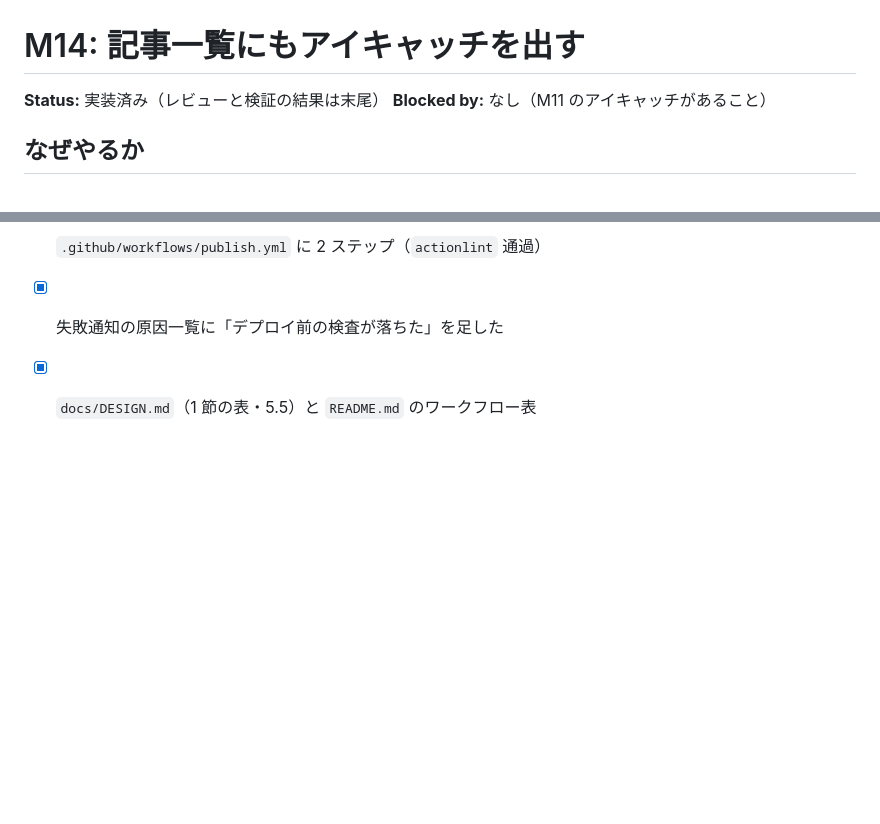
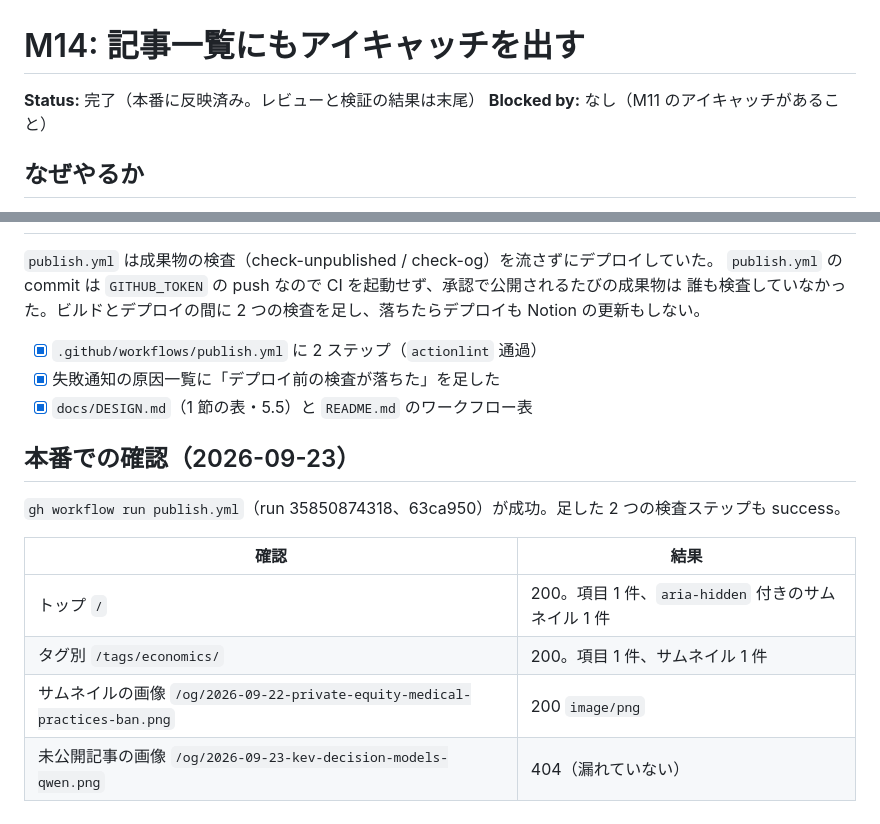
Before and after one commit to takiguchi-yu/imoTech, a Markdown page: .scratch/pipeline/M14-list-eyecatch.md, 2 parts joined by grey strips. Drawn GitHub-style; blank space fills up the shorter version.

Commit message:
docs: M14 の本番での確認をチケットに書き戻す
Co-Authored-By: Claude Opus 5.5 (1M context) <noreply@anthropic.com>

```diff
--- a/.scratch/pipeline/M14-list-eyecatch.md
+++ b/.scratch/pipeline/M14-list-eyecatch.md
@@ -1,6 +1,6 @@
 # M14: 記事一覧にもアイキャッチを出す
 
-**Status:** 実装済み（レビューと検証の結果は末尾）
+**Status:** 完了（本番に反映済み。レビューと検証の結果は末尾）
 **Blocked by:** なし（M11 のアイキャッチがあること）
 
 ## なぜやるか
@@ -115,3 +115,14 @@ A の Minor は小さく直せるので残課題にせず直した。
 - [x] `.github/workflows/publish.yml` に 2 ステップ（`actionlint` 通過）
 - [x] 失敗通知の原因一覧に「デプロイ前の検査が落ちた」を足した
 - [x] `docs/DESIGN.md`（1 節の表・5.5）と `README.md` のワークフロー表
+
+## 本番での確認（2026-09-23）
+
+`gh workflow run publish.yml`（run 35850874318、63ca950）が成功。足した 2 つの検査ステップも success。
+
+| 確認 | 結果 |
+|---|---|
+| トップ `/` | 200。項目 1 件、`aria-hidden` 付きのサムネイル 1 件 |
+| タグ別 `/tags/economics/` | 200。項目 1 件、サムネイル 1 件 |
+| サムネイルの画像 `/og/2026-09-22-private-equity-medical-practices-ban.png` | 200 `image/png` |
+| 未公開記事の画像 `/og/2026-09-23-kev-decision-models-qwen.png` | 404（漏れていない） |
```
